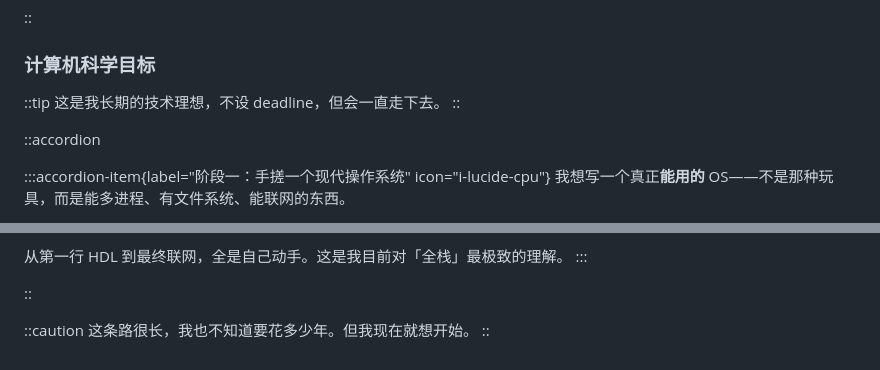
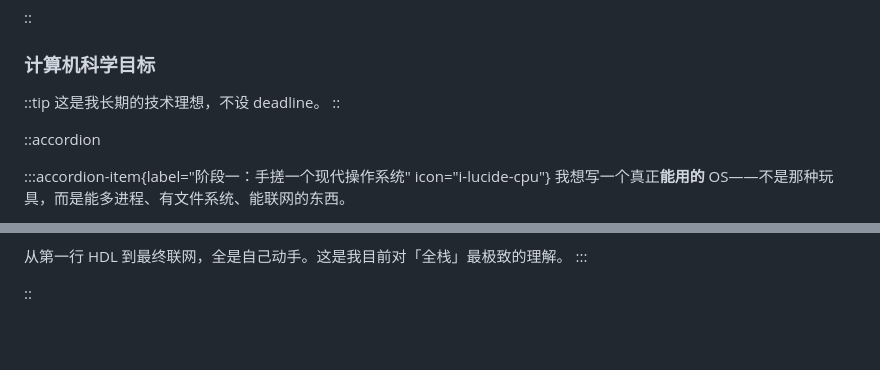
Before and after one commit to LINMOH/notes, a Markdown page: content/1.preface.md, 2 parts joined by grey strips. Drawn GitHub-style; blank space fills up the shorter version.

Commit message:
前言fix

```diff
--- a/content/1.preface.md
+++ b/content/1.preface.md
@@ -306,7 +306,7 @@ color: neutral
 ### 计算机科学目标
 
 ::tip
-这是我长期的技术理想，不设 deadline，但会一直走下去。
+这是我长期的技术理想，不设 deadline。
 ::
 
 ::accordion
@@ -326,7 +326,3 @@ color: neutral
 :::
 
 ::
-
-::caution
-这条路很长，我也不知道要花多少年。但我现在就想开始。
-::
```
